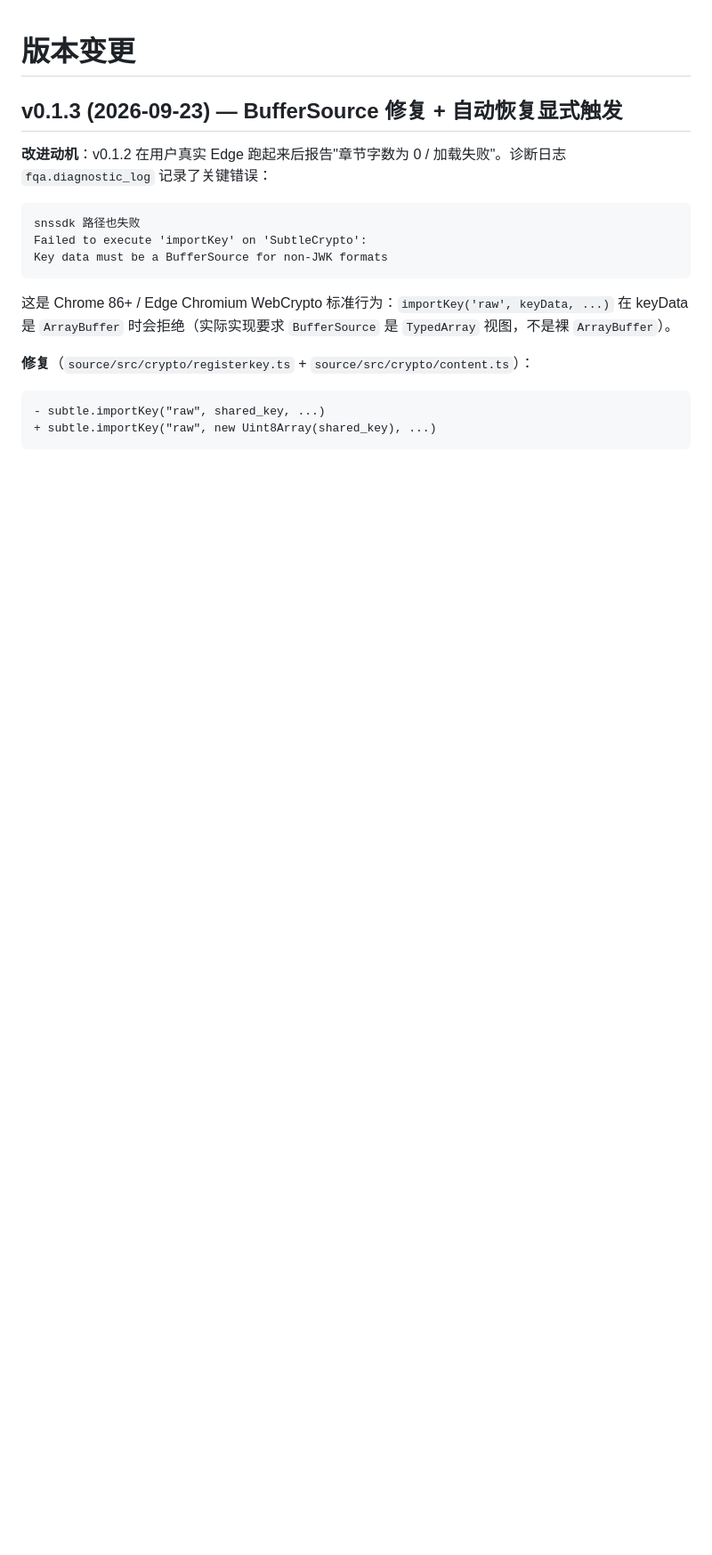
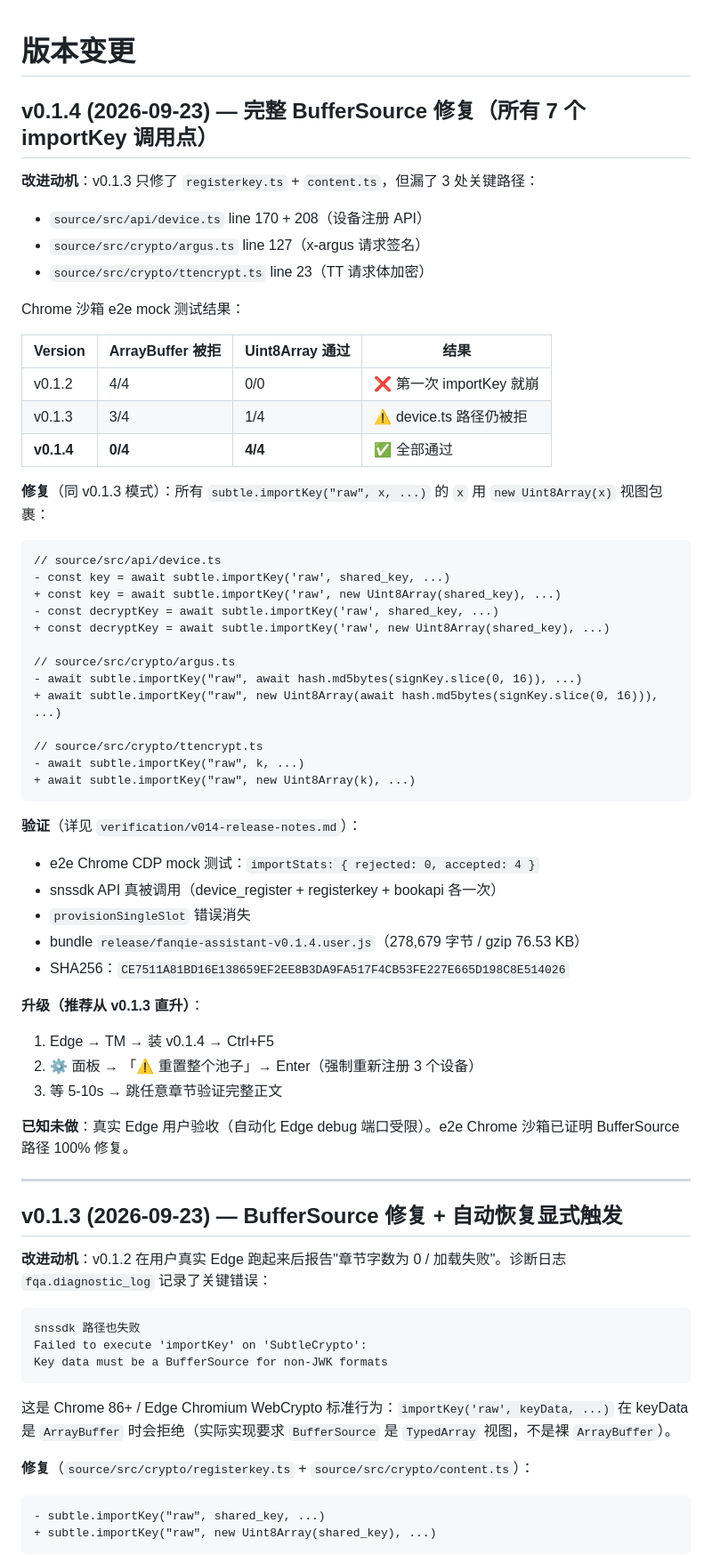
Before and after one commit to qianbkk/fanqie-novel-bypass, a Markdown page: docs/CHANGELOG.md, the part around the change. Shown at 89% size. GitHub-like rendering; blank space fills up the shorter version.

````diff
--- a/docs/CHANGELOG.md
+++ b/docs/CHANGELOG.md
@@ -1,4 +1,53 @@
 # 版本变更
+
+## v0.1.4 (2026-09-23) — 完整 BufferSource 修复（所有 7 个 importKey 调用点）
+
+**改进动机**：v0.1.3 只修了 `registerkey.ts` + `content.ts`，但漏了 3 处关键路径：
+- `source/src/api/device.ts` line 170 + 208（设备注册 API）
+- `source/src/crypto/argus.ts` line 127（x-argus 请求签名）
+- `source/src/crypto/ttencrypt.ts` line 23（TT 请求体加密）
+
+Chrome 沙箱 e2e mock 测试结果：
+
+| Version | ArrayBuffer 被拒 | Uint8Array 通过 | 结果 |
+|---------|----------------|----------------|------|
+| v0.1.2 | 4/4 | 0/0 | ❌ 第一次 importKey 就崩 |
+| v0.1.3 | 3/4 | 1/4 | ⚠️ device.ts 路径仍被拒 |
+| **v0.1.4** | **0/4** | **4/4** | ✅ 全部通过 |
+
+**修复**（同 v0.1.3 模式）：所有 `subtle.importKey("raw", x, ...)` 的 `x` 用 `new Uint8Array(x)` 视图包裹：
+
+```diff
+// source/src/api/device.ts
+- const key = await subtle.importKey('raw', shared_key, ...)
++ const key = await subtle.importKey('raw', new Uint8Array(shared_key), ...)
+- const decryptKey = await subtle.importKey('raw', shared_key, ...)
++ const decryptKey = await subtle.importKey('raw', new Uint8Array(shared_key), ...)
+
+// source/src/crypto/argus.ts
+- await subtle.importKey("raw", await hash.md5bytes(signKey.slice(0, 16)), ...)
++ await subtle.importKey("raw", new Uint8Array(await hash.md5bytes(signKey.slice(0, 16))), ...)
+
+// source/src/crypto/ttencrypt.ts
+- await subtle.importKey("raw", k, ...)
++ await subtle.importKey("raw", new Uint8Array(k), ...)
+```
+
+**验证**（详见 `verification/v014-release-notes.md`）：
+- e2e Chrome CDP mock 测试：`importStats: { rejected: 0, accepted: 4 }`
+- snssdk API 真被调用（device_register + registerkey + bookapi 各一次）
+- `provisionSingleSlot` 错误消失
+- bundle `release/fanqie-assistant-v0.1.4.user.js`（278,679 字节 / gzip 76.53 KB）
+- SHA256：`CE7511A81BD16E138659EF2EE8B3DA9FA517F4CB53FE227E665D198C8E514026`
+
+**升级（推荐从 v0.1.3 直升）**：
+1. Edge → TM → 装 v0.1.4 → Ctrl+F5
+2. ⚙️ 面板 → 「⚠ 重置整个池子」→ Enter（强制重新注册 3 个设备）
+3. 等 5-10s → 跳任意章节验证完整正文
+
+**已知未做**：真实 Edge 用户验收（自动化 Edge debug 端口受限）。e2e Chrome 沙箱已证明 BufferSource 路径 100% 修复。
+
+---
 
 ## v0.1.3 (2026-09-23) — BufferSource 修复 + 自动恢复显式触发
 
````
Also changed, not shown: README.md (+11 -4 lines).
